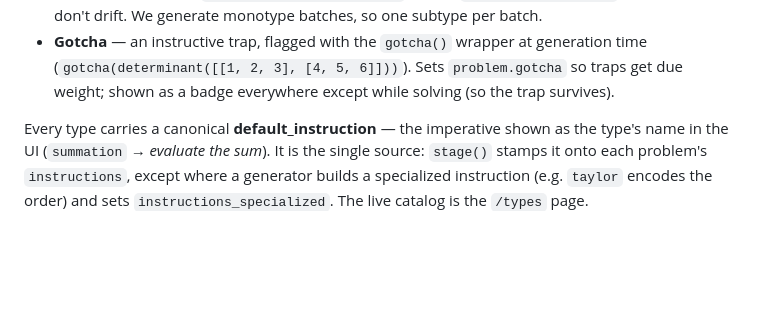
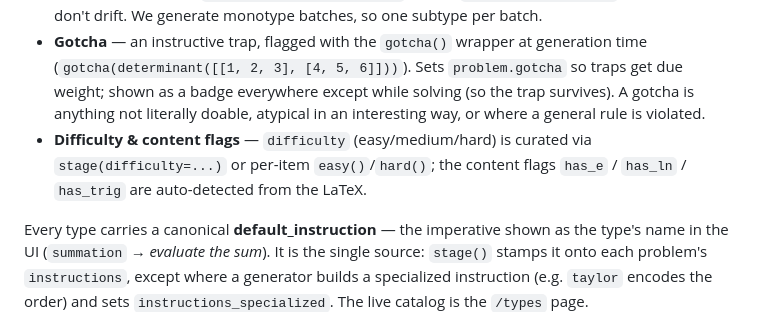
Before and after one commit to michaeltowle/lightspeed, a Markdown page: TYPES.md, the part around the change. Rendered like a GitHub page; blank space fills up the shorter version.

```diff
--- a/TYPES.md
+++ b/TYPES.md
@@ -27,7 +27,11 @@ Two finer signals live on the problem, not the type:
 - **Gotcha** — an instructive trap, flagged with the `gotcha()` wrapper at
   generation time (`gotcha(determinant([[1, 2, 3], [4, 5, 6]]))`). Sets
   `problem.gotcha` so traps get due weight; shown as a badge everywhere except
-  while solving (so the trap survives).
+  while solving (so the trap survives). A gotcha is anything not literally doable,
+  atypical in an interesting way, or where a general rule is violated.
+- **Difficulty & content flags** — `difficulty` (easy/medium/hard) is curated via
+  `stage(difficulty=...)` or per-item `easy()`/`hard()`; the content flags
+  `has_e` / `has_ln` / `has_trig` are auto-detected from the LaTeX.
 
 Every type carries a canonical **default_instruction** — the imperative shown as
 the type's name in the UI (`summation` → *evaluate the sum*). It is the single
```
Also changed, not shown: CLAUDE.md (+7 -1 lines), schema.md (+4 -0 lines).
